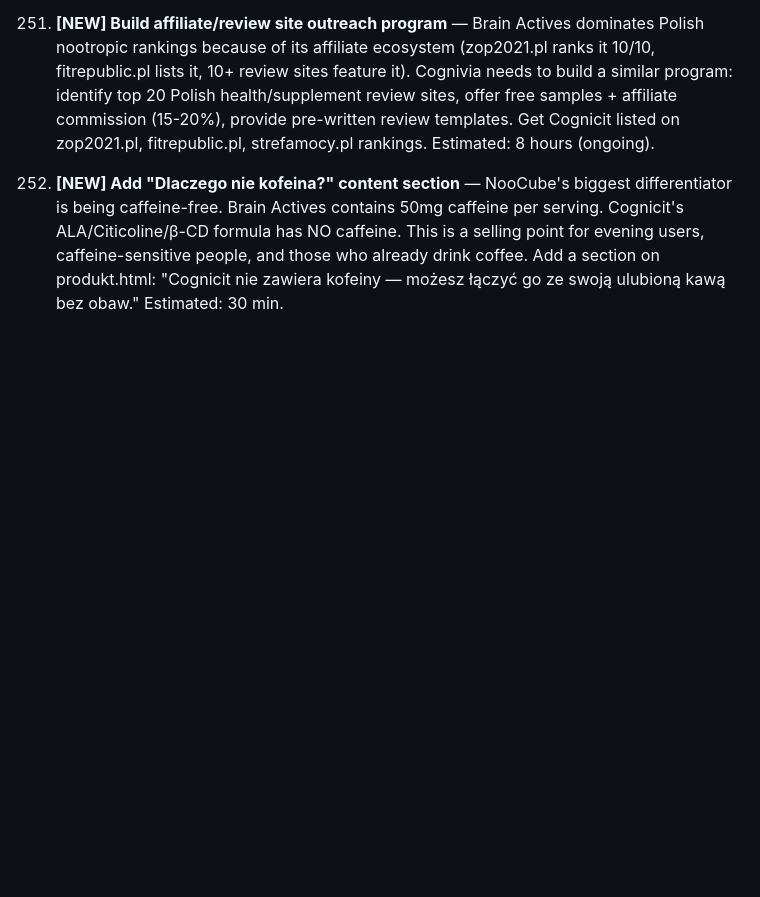
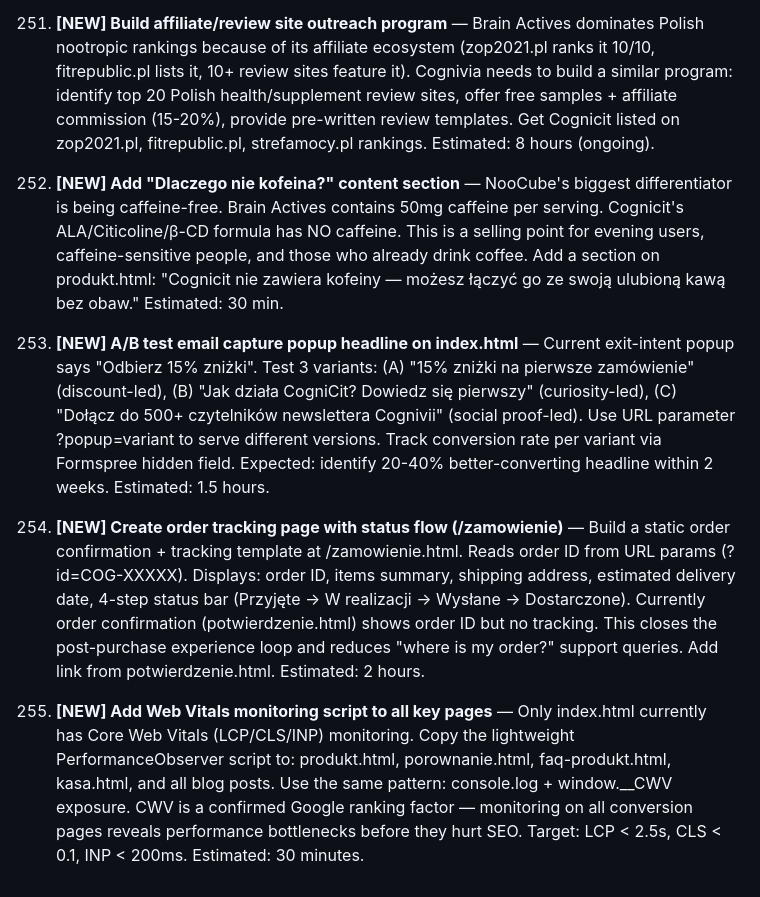
Before and after one commit to gitc0indonor/website, a Markdown page: improvement_queue.md, the part around the change. GitHub-like rendering; blank space fills up the shorter version.

```diff
--- a/improvement_queue.md
+++ b/improvement_queue.md
@@ -405,3 +405,9 @@
 251. **[NEW] Build affiliate/review site outreach program** — Brain Actives dominates Polish nootropic rankings because of its affiliate ecosystem (zop2021.pl ranks it 10/10, fitrepublic.pl lists it, 10+ review sites feature it). Cognivia needs to build a similar program: identify top 20 Polish health/supplement review sites, offer free samples + affiliate commission (15-20%), provide pre-written review templates. Get Cognicit listed on zop2021.pl, fitrepublic.pl, strefamocy.pl rankings. Estimated: 8 hours (ongoing).
 
 252. **[NEW] Add "Dlaczego nie kofeina?" content section** — NooCube's biggest differentiator is being caffeine-free. Brain Actives contains 50mg caffeine per serving. Cognicit's ALA/Citicoline/β-CD formula has NO caffeine. This is a selling point for evening users, caffeine-sensitive people, and those who already drink coffee. Add a section on produkt.html: "Cognicit nie zawiera kofeiny — możesz łączyć go ze swoją ulubioną kawą bez obaw." Estimated: 30 min.
+
+253. **[NEW] A/B test email capture popup headline on index.html** — Current exit-intent popup says "Odbierz 15% zniżki". Test 3 variants: (A) "15% zniżki na pierwsze zamówienie" (discount-led), (B) "Jak działa CogniCit? Dowiedz się pierwszy" (curiosity-led), (C) "Dołącz do 500+ czytelników newslettera Cognivii" (social proof-led). Use URL parameter ?popup=variant to serve different versions. Track conversion rate per variant via Formspree hidden field. Expected: identify 20-40% better-converting headline within 2 weeks. Estimated: 1.5 hours.
+
+254. **[NEW] Create order tracking page with status flow (/zamowienie)** — Build a static order confirmation + tracking template at /zamowienie.html. Reads order ID from URL params (?id=COG-XXXXX). Displays: order ID, items summary, shipping address, estimated delivery date, 4-step status bar (Przyjęte → W realizacji → Wysłane → Dostarczone). Currently order confirmation (potwierdzenie.html) shows order ID but no tracking. This closes the post-purchase experience loop and reduces "where is my order?" support queries. Add link from potwierdzenie.html. Estimated: 2 hours.
+
+255. **[NEW] Add Web Vitals monitoring script to all key pages** — Only index.html currently has Core Web Vitals (LCP/CLS/INP) monitoring. Copy the lightweight PerformanceObserver script to: produkt.html, porownanie.html, faq-produkt.html, kasa.html, and all blog posts. Use the same pattern: console.log + window.__CWV exposure. CWV is a confirmed Google ranking factor — monitoring on all conversion pages reveals performance bottlenecks before they hurt SEO. Target: LCP < 2.5s, CLS < 0.1, INP < 200ms. Estimated: 30 minutes.
```
Also changed, not shown: ecommerce_status.md (+35 -1 lines).
